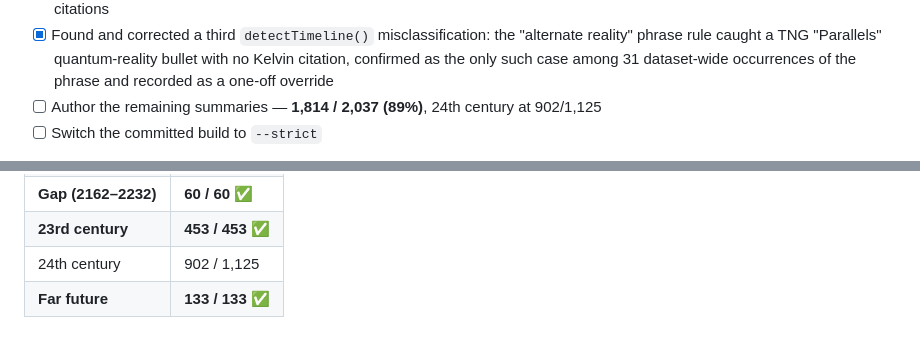
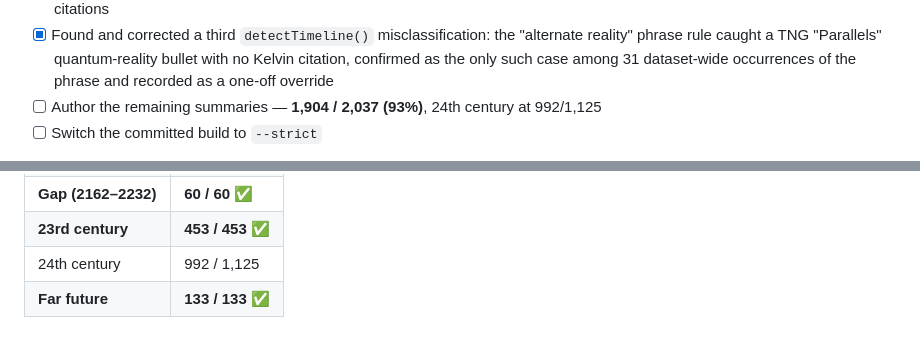
Before and after one commit to haggyroth/startrek-tl, a Markdown page: ROADMAP.md, 2 parts joined by grey strips. GitHub-like rendering.

Commit message:
docs: update coverage after 2376-2381 batch
Co-Authored-By: Claude Sonnet 5 <noreply@anthropic.com>

```diff
--- a/ROADMAP.md
+++ b/ROADMAP.md
@@ -180,8 +180,8 @@ Known and accepted:
       bullet with no Kelvin citation, confirmed as the only such case among
       31 dataset-wide occurrences of the phrase and recorded as a one-off
       override
-- [ ] Author the remaining summaries — **1,814 / 2,037 (89%)**, 24th century
-      at 902/1,125
+- [ ] Author the remaining summaries — **1,904 / 2,037 (93%)**, 24th century
+      at 992/1,125
 - [ ] Switch the committed build to `--strict`
 
 On the strict flip: the capability works and is tested, but flipping it now
@@ -197,5 +197,5 @@ Coverage by era:
 | **ENT (2101–2161)** | **213 / 213 ✅** |
 | **Gap (2162–2232)** | **60 / 60 ✅** |
 | **23rd century** | **453 / 453 ✅** |
-| 24th century | 902 / 1,125 |
+| 24th century | 992 / 1,125 |
 | **Far future** | **133 / 133 ✅** |
```
Also changed, not shown: AUTHORING.md (+3 -3 lines).
